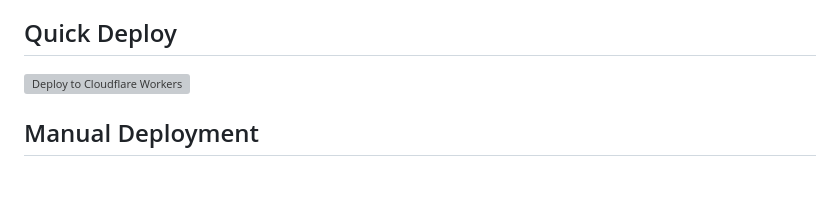
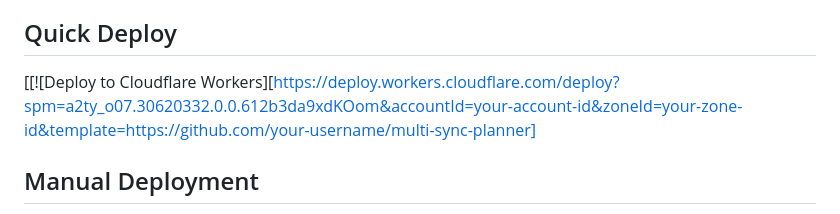
Before and after one commit to looopy66/jh2, a Markdown page: README.md, the part around the change. Drawn GitHub-style; blank space fills up the shorter version; grey boxes are pictures that could not be loaded.

```diff
--- a/README.md
+++ b/README.md
@@ -18,8 +18,7 @@ A multi-platform synchronized planner built on Cloudflare Workers with advanced
 
 ## Quick Deploy
 
-[![Deploy to Cloudflare Workers](https://deploy.workers.cloudflare.com/button)](https://deploy.workers.cloudflare.com/deploy?accountId=your-account-id&zoneId=your-zone-id&template=https://github.com/your-username/multi-sync-planner)
-
+[[![Deploy to Cloudflare Workers][https://deploy.workers.cloudflare.com/deploy?spm=a2ty_o07.30620332.0.0.612b3da9xdKOom&accountId=your-account-id&zoneId=your-zone-id&template=https://github.com/your-username/multi-sync-planner]
 ## Manual Deployment
 
 1. Fork this repository
```
